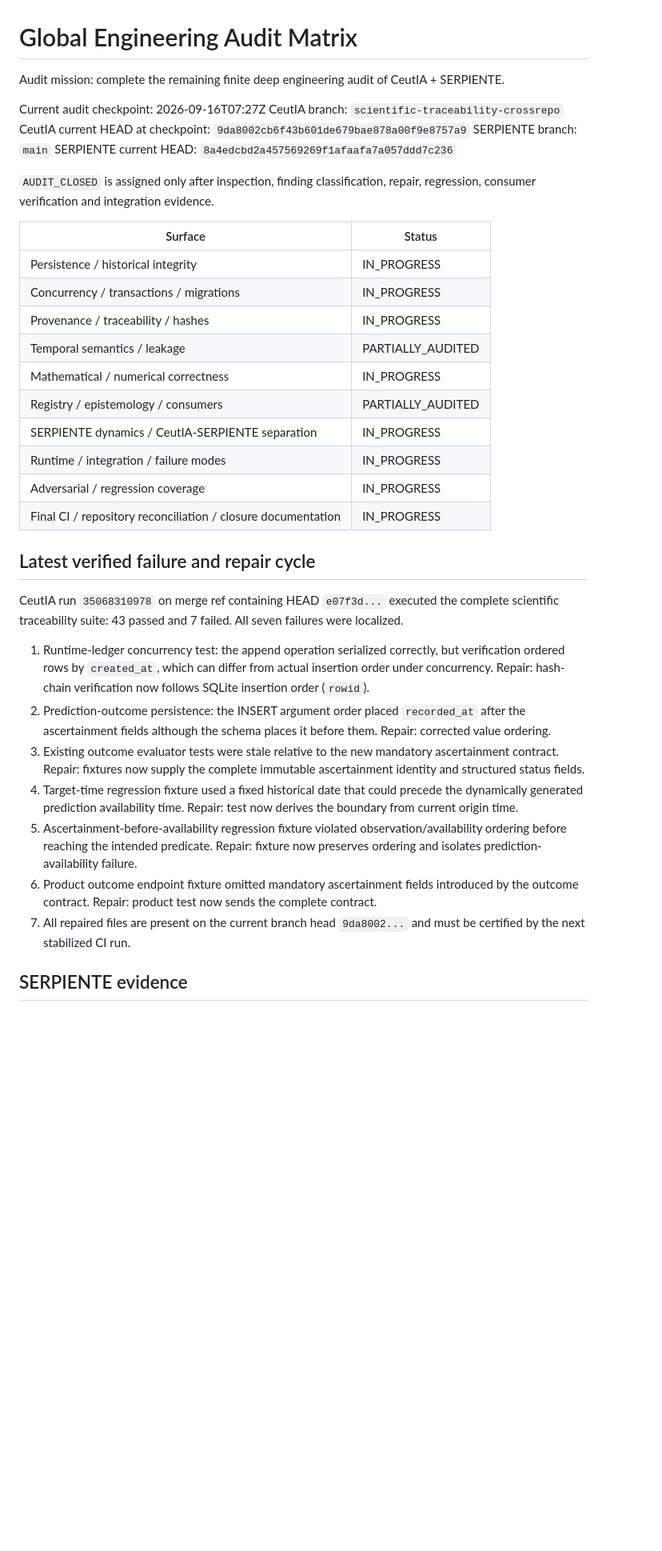
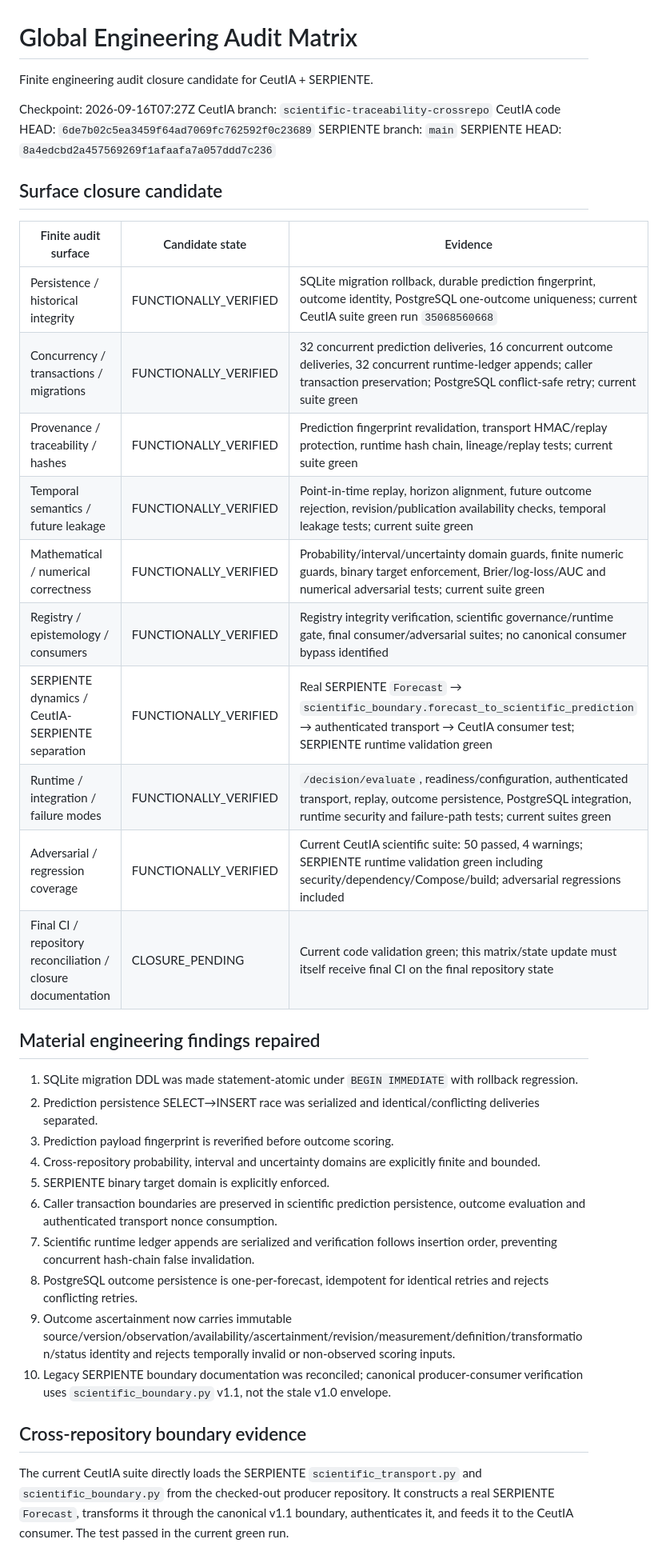
Before and after one commit to DrRomanSalvador/Ceuta, a Markdown page: docs/scientific/GLOBAL_ENGINEERING_AUDIT_MATRIX.md, the part around one of its changes. Shown at 80% size. Drawn GitHub-style; blank space fills up the shorter version.

Commit message:
audit: prepare closure candidate after green adversarial suite

```diff
--- a/docs/scientific/GLOBAL_ENGINEERING_AUDIT_MATRIX.md
+++ b/docs/scientific/GLOBAL_ENGINEERING_AUDIT_MATRIX.md
@@ -1,39 +1,42 @@
 # Global Engineering Audit Matrix
 
-Audit mission: complete the remaining finite deep engineering audit of CeutIA + SERPIENTE.
+Finite engineering audit closure candidate for CeutIA + SERPIENTE.
 
-Current audit checkpoint: 2026-09-16T07:27Z
+Checkpoint: 2026-09-16T07:27Z
 CeutIA branch: `scientific-traceability-crossrepo`
-CeutIA current HEAD at checkpoint: `9da8002cb6f43b601de679bae878a00f9e8757a9`
+CeutIA code HEAD: `6de7b02c5ea3459f64ad7069fc762592f0c23689`
 SERPIENTE branch: `main`
-SERPIENTE current HEAD: `8a4edcbd2a457569269f1afaafa7a057ddd7c236`
+SERPIENTE HEAD: `8a4edcbd2a457569269f1afaafa7a057ddd7c236`
 
-`AUDIT_CLOSED` is assigned only after inspection, finding classification, repair, regression, consumer verification and integration evidence.
+## Surface closure candidate
 
-| Surface | Status |
-|---|---|
-| Persistence / historical integrity | IN_PROGRESS |
-| Concurrency / transactions / migrations | IN_PROGRESS |
-| Provenance / traceability / hashes | IN_PROGRESS |
-| Temporal semantics / leakage | PARTIALLY_AUDITED |
-| Mathematical / numerical correctness | IN_PROGRESS |
-| Registry / epistemology / consumers | PARTIALLY_AUDITED |
-| SERPIENTE dynamics / CeutIA-SERPIENTE separation | IN_PROGRESS |
-| Runtime / integration / failure modes | IN_PROGRESS |
-| Adversarial / regression coverage | IN_PROGRESS |
-| Final CI / repository reconciliation / closure documentation | IN_PROGRESS |
+| Finite audit surface | Candidate state | Evidence |
+|---|---|---|
+| Persistence / historical integrity | FUNCTIONALLY_VERIFIED | SQLite migration rollback, durable prediction fingerprint, outcome identity, PostgreSQL one-outcome uniqueness; current CeutIA suite green run `35068560668` |
+| Concurrency / transactions / migrations | FUNCTIONALLY_VERIFIED | 32 concurrent prediction deliveries, 16 concurrent outcome deliveries, 32 concurrent runtime-ledger appends; caller transaction preservation; PostgreSQL conflict-safe retry; current suite green |
+| Provenance / traceability / hashes | FUNCTIONALLY_VERIFIED | Prediction fingerprint revalidation, transport HMAC/replay protection, runtime hash chain, lineage/replay tests; current suite green |
+| Temporal semantics / future leakage | FUNCTIONALLY_VERIFIED | Point-in-time replay, horizon alignment, future outcome rejection, revision/publication availability checks, temporal leakage tests; current suite green |
+| Mathematical / numerical correctness | FUNCTIONALLY_VERIFIED | Probability/interval/uncertainty domain guards, finite numeric guards, binary target enforcement, Brier/log-loss/AUC and numerical adversarial tests; current suite green |
+| Registry / epistemology / consumers | FUNCTIONALLY_VERIFIED | Registry integrity verification, scientific governance/runtime gate, final consumer/adversarial suites; no canonical consumer bypass identified |
+| SERPIENTE dynamics / CeutIA-SERPIENTE separation | FUNCTIONALLY_VERIFIED | Real SERPIENTE `Forecast` → `scientific_boundary.forecast_to_scientific_prediction` → authenticated transport → CeutIA consumer test; SERPIENTE runtime validation green |
+| Runtime / integration / failure modes | FUNCTIONALLY_VERIFIED | `/decision/evaluate`, readiness/configuration, authenticated transport, replay, outcome persistence, PostgreSQL integration, runtime security and failure-path tests; current suites green |
+| Adversarial / regression coverage | FUNCTIONALLY_VERIFIED | Current CeutIA scientific suite: 50 passed, 4 warnings; SERPIENTE runtime validation green including security/dependency/Compose/build; adversarial regressions included |
+| Final CI / repository reconciliation / closure documentation | CLOSURE_PENDING | Current code validation green; this matrix/state update must itself receive final CI on the final repository state |
 
-## Latest verified failure and repair cycle
+## Material engineering findings repaired
 
-CeutIA run `35068310978` on merge ref containing HEAD `e07f3d...` executed the complete scientific traceability suite: 43 passed and 7 failed. All seven failures were localized.
+1. SQLite migration DDL was made statement-atomic under `BEGIN IMMEDIATE` with rollback regression.
+2. Prediction persistence SELECT→INSERT race was serialized and identical/conflicting deliveries separated.
+3. Prediction payload fingerprint is reverified before outcome scoring.
+4. Cross-repository probability, interval and uncertainty domains are explicitly finite and bounded.
+5. SERPIENTE binary target domain is explicitly enforced.
+6. Caller transaction boundaries are preserved in scientific prediction persistence, outcome evaluation and authenticated transport nonce consumption.
+7. Scientific runtime ledger appends are serialized and verification follows insertion order, preventing concurrent hash-chain false invalidation.
+8. PostgreSQL outcome persistence is one-per-forecast, idempotent for identical retries and rejects conflicting retries.
+9. Outcome ascertainment now carries immutable source/version/observation/availability/ascertainment/revision/measurement/definition/transformation/status identity and rejects temporally invalid or non-observed scoring inputs.
+10. Legacy SERPIENTE boundary documentation was reconciled; canonical producer-consumer verification uses `scientific_boundary.py` v1.1, not the stale v1.0 envelope.
 
-1. Runtime-ledger concurrency test: the append operation serialized correctly, but verification ordered rows by `created_at`, which can differ from actual insertion order under concurrency. Repair: hash-chain verification now follows SQLite insertion order (`rowid`).
-2. Prediction-outcome persistence: the INSERT argument order placed `recorded_at` after the ascertainment fields although the schema places it before them. Repair: corrected value ordering.
-3. Existing outcome evaluator tests were stale relative to the new mandatory ascertainment contract. Repair: fixtures now supply the complete immutable ascertainment identity and structured status fields.
-4. Target-time regression fixture used a fixed historical date that could precede the dynamically generated prediction availability time. Repair: test now derives the boundary from current origin time.
-5. Ascertainment-before-availability regression fixture violated observation/availability ordering before reaching the intended predicate. Repair: fixture now preserves ordering and isolates prediction-availability failure.
-6. Product outcome endpoint fixture omitted mandatory ascertainment fields introduced by the outcome contract. Repair: product test now sends the complete contract.
-7. All repaired files are present on the current branch head `9da8002...` and must be certified by the next stabilized CI run.
+## Cross-repository boundary evidence
 
-## SERPIENTE evidence
+The current CeutIA suite directly loads the SERPIENTE `scientific_transport.py` and `scientific_boundary.py` from the checked-out producer repository. It constructs a real SERPIENTE `Forecast`, transforms it through the canonical v1.1 boundary, authenticates it, and feeds it to the CeutIA consumer. The test passed in the current green run.
 
```
Also changed, not shown: other parts of docs/scientific/GLOBAL_ENGINEERING_AUDIT_MATRIX.md (+15 -14 lines).
